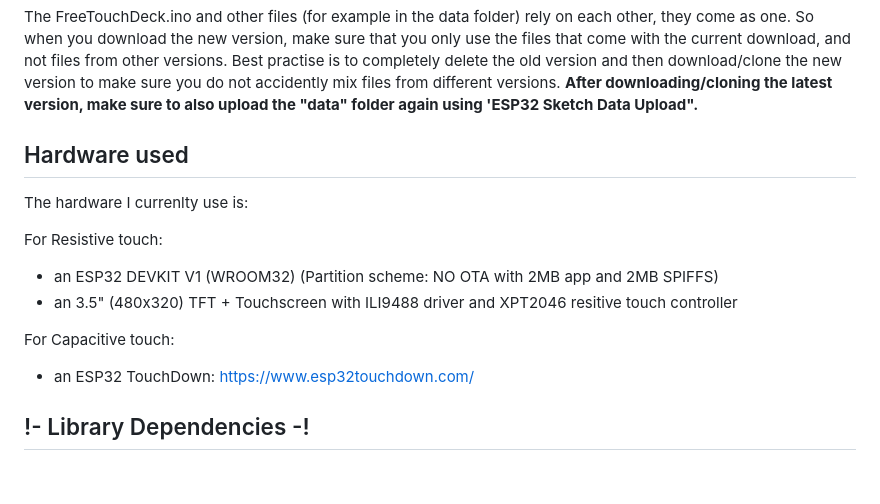
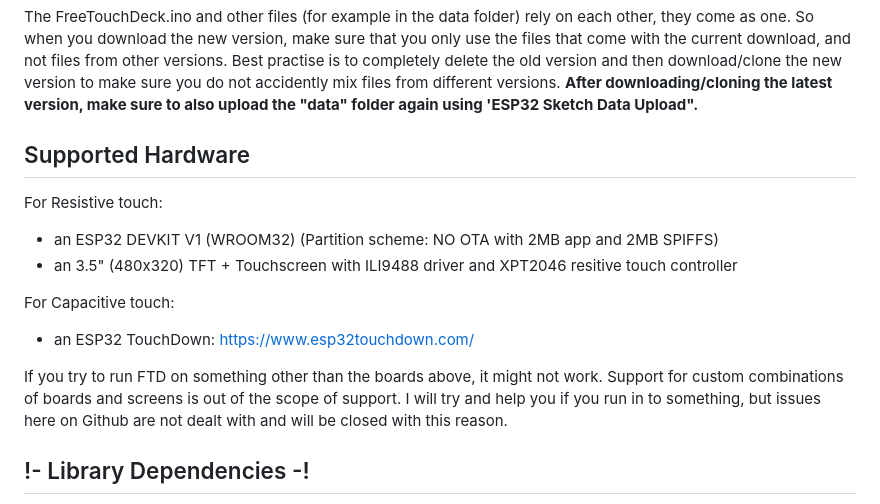
Before and after one commit to DustinWatts/FreeTouchDeck, a Markdown page: README.md, the part around the change. Rendered like a GitHub page; blank space fills up the shorter version.

Commit message:
Update README.md
Added supported hardware. And informed users that other hardware than the supported hardware will not be dealt with through issues. On Discord you can ask for help, but not here.

```diff
--- a/README.md
+++ b/README.md
@@ -48,9 +48,7 @@ I wrote a helper app for Windows/macOS/Linux that will help you start applicatio
 
 The FreeTouchDeck.ino and other files (for example in the data folder) rely on each other, they come as one. So when you download the new version, make sure that you only use the files that come with the current download, and not files from other versions. Best practise is to completely delete the old version and then download/clone the new version to make sure you do not accidently mix files from different versions. **After downloading/cloning the latest version, make sure to also upload the "data" folder again using 'ESP32 Sketch Data Upload".**
 
-## Hardware used
-
-The hardware I currenlty use is:
+## Supported Hardware
 
 For Resistive touch:
 - an ESP32 DEVKIT V1 (WROOM32) (Partition scheme: NO OTA with 2MB app and 2MB SPIFFS)
@@ -58,6 +56,8 @@ For Resistive touch:
 
 For Capacitive touch:
 - an ESP32 TouchDown: https://www.esp32touchdown.com/
+
+If you try to run FTD on something other than the boards above, it might not work. Support for custom combinations of boards and screens is out of the scope of support. I will try and help you if you run in to something, but issues here on Github are not dealt with and will be closed with this reason.
 
 ## !- Library Dependencies -!
 - Adafruit-GFX-Library (tested with version 1.10.4), available through Library Manager
```
